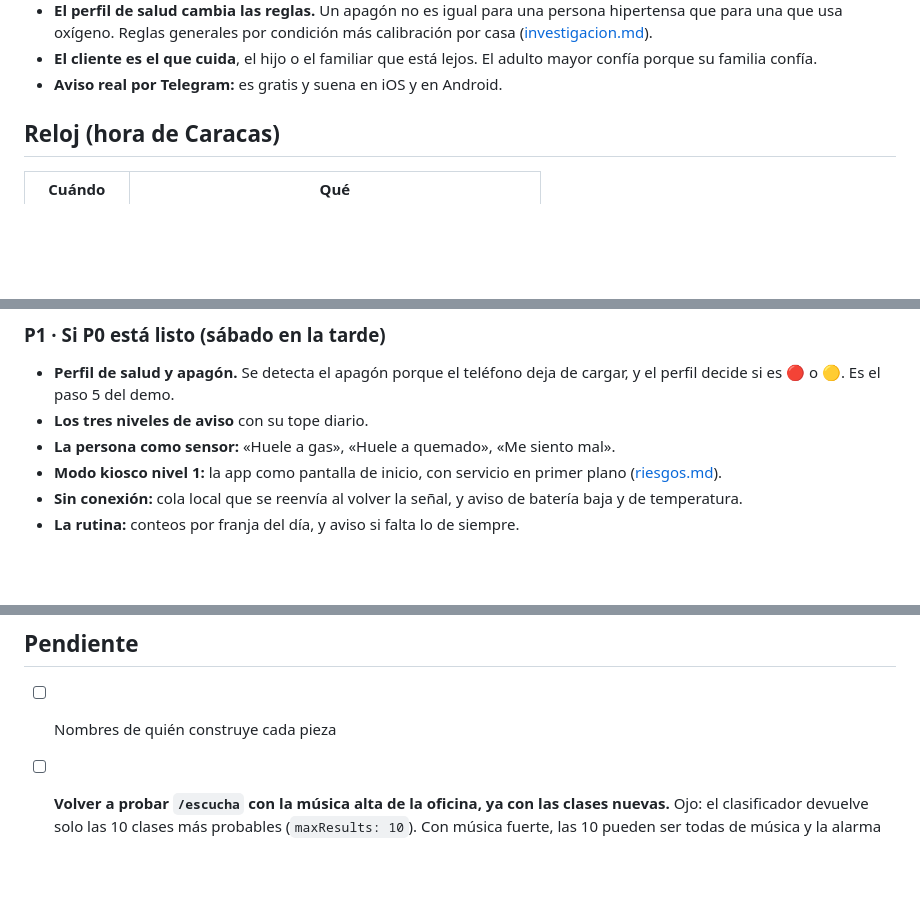
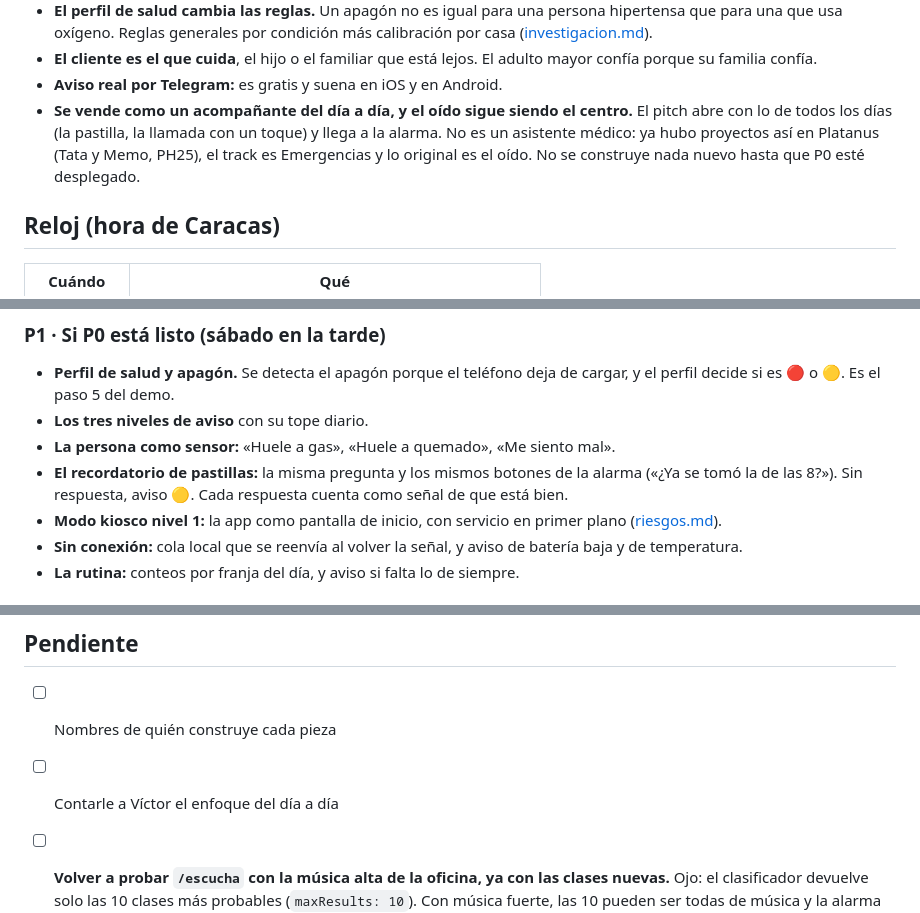
Before and after one commit to platanus-hack/platanus-hack-26-ve-team-25, a Markdown page: docs/plan.md, 3 parts joined by grey strips. GitHub-like rendering; blank space fills up the shorter version.

Commit message:
docs(plan): se vende como acompañante del día a día; el oído sigue al centro
El recordatorio de pastillas entra a P1 y reusa la pregunta de la alarma.
No es un asistente médico: ya hubo proyectos así en Platanus y el track es Emergencias.

Co-Authored-By: Claude Opus 5.5 <noreply@anthropic.com>

```diff
--- a/docs/plan.md
+++ b/docs/plan.md
@@ -24,6 +24,10 @@
 - **El cliente es el que cuida**, el hijo o el familiar que está lejos. El adulto mayor confía
   porque su familia confía.
 - **Aviso real por Telegram:** es gratis y suena en iOS y en Android.
+- **Se vende como un acompañante del día a día, y el oído sigue siendo el centro.** El pitch abre
+  con lo de todos los días (la pastilla, la llamada con un toque) y llega a la alarma. No es un
+  asistente médico: ya hubo proyectos así en Platanus (Tata y Memo, PH25), el track es Emergencias
+  y lo original es el oído. No se construye nada nuevo hasta que P0 esté desplegado.
 
 ## Reloj (hora de Caracas)
 
@@ -72,6 +76,8 @@ Se trabaja de arriba hacia abajo. Nada de P1 hasta que P0 esté desplegado.
   perfil decide si es 🔴 o 🟡. Es el paso 5 del demo.
 - **Los tres niveles de aviso** con su tope diario.
 - **La persona como sensor:** «Huele a gas», «Huele a quemado», «Me siento mal».
+- **El recordatorio de pastillas:** la misma pregunta y los mismos botones de la alarma («¿Ya se
+  tomó la de las 8?»). Sin respuesta, aviso 🟡. Cada respuesta cuenta como señal de que está bien.
 - **Modo kiosco nivel 1:** la app como pantalla de inicio, con servicio en primer plano
   ([riesgos.md](riesgos.md#3-el-modo-kiosco-que-la-app-no-se-muera)).
 - **Sin conexión:** cola local que se reenvía al volver la señal, y aviso de batería baja y de
@@ -137,6 +143,7 @@ Todo lo demás está en [futuro.md](futuro.md).
 ## Pendiente
 
 - [ ] Nombres de quién construye cada pieza
+- [ ] Contarle a Víctor el enfoque del día a día
 - [ ] **Volver a probar `/escucha` con la música alta de la oficina, ya con las clases nuevas.**
   Ojo: el clasificador devuelve solo las 10 clases más probables (`maxResults: 10`). Con música
   fuerte, las 10 pueden ser todas de música y la alarma de humo quedar fuera aunque suene. Si
```
